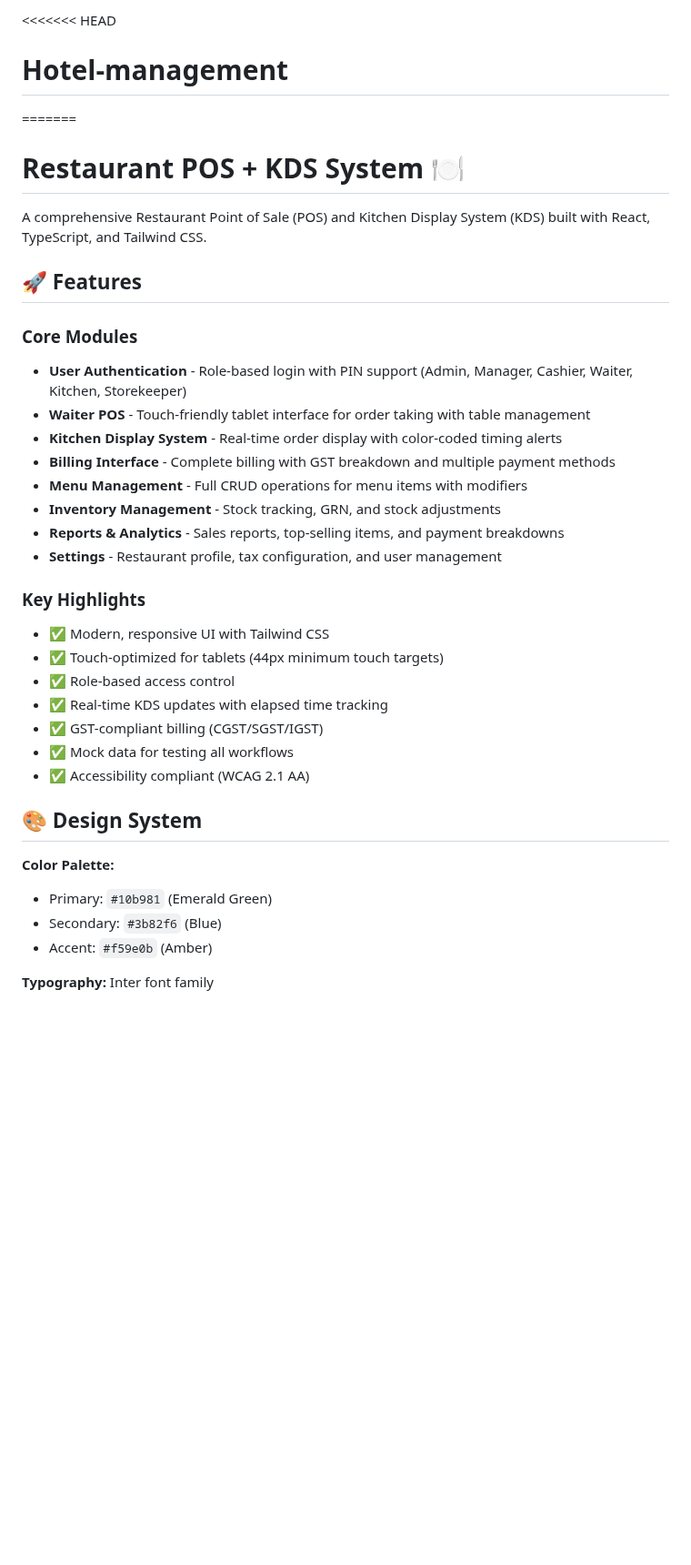
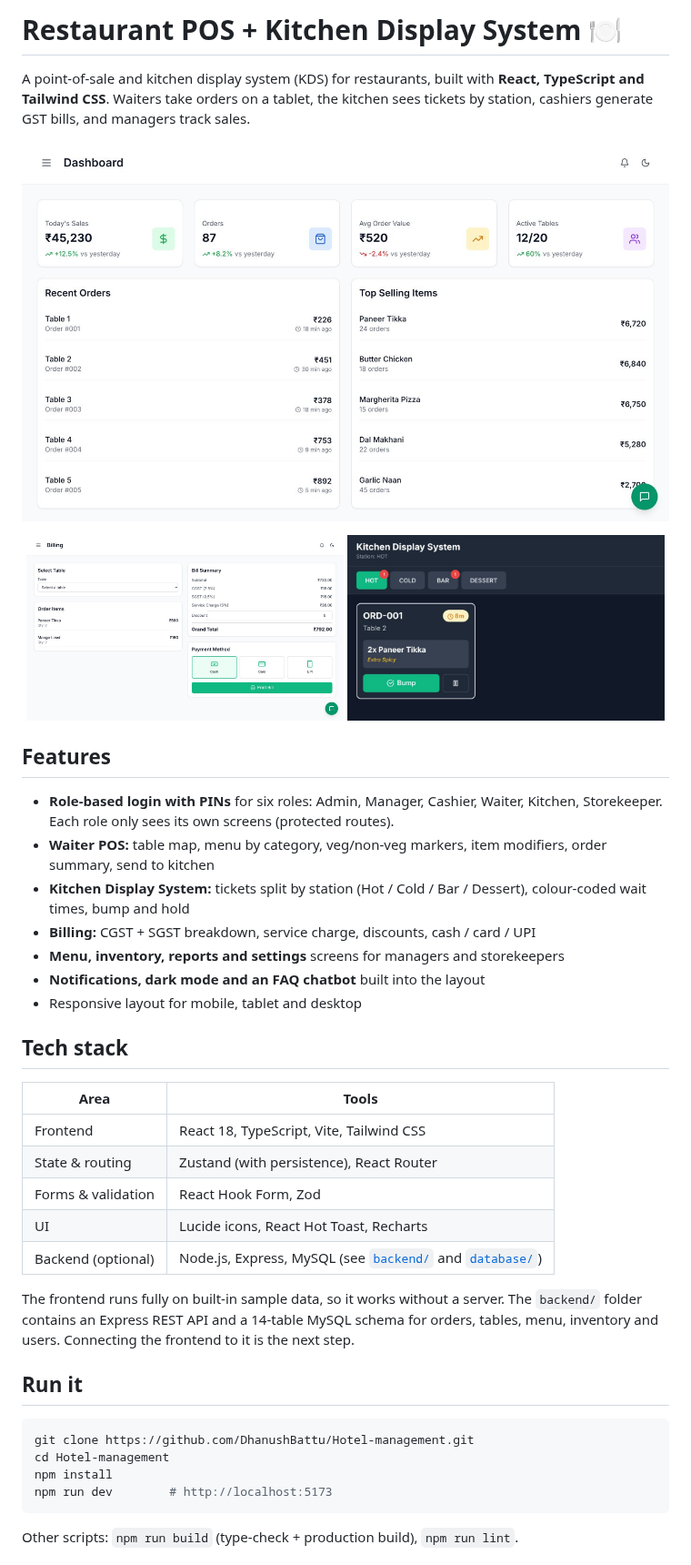
Before and after one commit to DhanushBattu/Hotel-management, a Markdown page: README.md, the part around one of its changes. Shown at 91% size. Rendered like a GitHub page; pictures changed too: docs/screenshots/billing.jpg (added), docs/screenshots/dashboard.jpg (added), docs/screenshots/kds.jpg (added); blank space fills up the shorter version.

````diff
--- a/README.md
+++ b/README.md
@@ -1,37 +1,40 @@
-<<<<<<< HEAD
-# Hotel-management
-=======
-# Restaurant POS + KDS System 🍽️
+# Restaurant POS + Kitchen Display System 🍽️
 
-A comprehensive Restaurant Point of Sale (POS) and Kitchen Display System (KDS) built with React, TypeScript, and Tailwind CSS.
+A point-of-sale and kitchen display system (KDS) for restaurants, built with **React, TypeScript and Tailwind CSS**. Waiters take orders on a tablet, the kitchen sees tickets by station, cashiers generate GST bills, and managers track sales.
 
-## 🚀 Features
+![Manager dashboard](docs/screenshots/dashboard.jpg)
 
-### Core Modules
-- **User Authentication** - Role-based login with PIN support (Admin, Manager, Cashier, Waiter, Kitchen, Storekeeper)
-- **Waiter POS** - Touch-friendly tablet interface for order taking with table management
-- **Kitchen Display System** - Real-time order display with color-coded timing alerts
-- **Billing Interface** - Complete billing with GST breakdown and multiple payment methods
-- **Menu Management** - Full CRUD operations for menu items with modifiers
-- **Inventory Management** - Stock tracking, GRN, and stock adjustments
-- **Reports & Analytics** - Sales reports, top-selling items, and payment breakdowns
-- **Settings** - Restaurant profile, tax configuration, and user management
+<p align="center">
+  <img src="docs/screenshots/billing.jpg" width="49%" alt="Billing with GST breakdown">
+  <img src="docs/screenshots/kds.jpg" width="49%" alt="Kitchen display system">
+</p>
 
-### Key Highlights
-- ✅ Modern, responsive UI with Tailwind CSS
-- ✅ Touch-optimized for tablets (44px minimum touch targets)
-- ✅ Role-based access control
-- ✅ Real-time KDS updates with elapsed time tracking
-- ✅ GST-compliant billing (CGST/SGST/IGST)
-- ✅ Mock data for testing all workflows
-- ✅ Accessibility compliant (WCAG 2.1 AA)
+## Features
+- **Role-based login with PINs** for six roles: Admin, Manager, Cashier, Waiter, Kitchen, Storekeeper. Each role only sees its own screens (protected routes).
+- **Waiter POS:** table map, menu by category, veg/non-veg markers, item modifiers, order summary, send to kitchen
+- **Kitchen Display System:** tickets split by station (Hot / Cold / Bar / Dessert), colour-coded wait times, bump and hold
+- **Billing:** CGST + SGST breakdown, service charge, discounts, cash / card / UPI
+- **Menu, inventory, reports and settings** screens for managers and storekeepers
+- **Notifications, dark mode and an FAQ chatbot** built into the layout
+- Responsive layout for mobile, tablet and desktop
 
-## 🎨 Design System
+## Tech stack
+| Area | Tools |
+|---|---|
+| Frontend | React 18, TypeScript, Vite, Tailwind CSS |
+| State & routing | Zustand (with persistence), React Router |
+| Forms & validation | React Hook Form, Zod |
+| UI | Lucide icons, React Hot Toast, Recharts |
+| Backend (optional) | Node.js, Express, MySQL (see [`backend/`](backend/) and [`database/`](database/)) |
 
-**Color Palette:**
-- Primary: `#10b981` (Emerald Green)
-- Secondary: `#3b82f6` (Blue)
-- Accent: `#f59e0b` (Amber)
+The frontend runs fully on built-in sample data, so it works without a server. The `backend/` folder contains an Express REST API and a 14-table MySQL schema for orders, tables, menu, inventory and users. Connecting the frontend to it is the next step.
 
-**Typography:** Inter font family
+## Run it
+```bash
+git clone https://github.com/DhanushBattu/Hotel-management.git
+cd Hotel-management
+npm install
+npm run dev        # http://localhost:5173
+```
+Other scripts: `npm run build` (type-check + production build), `npm run lint`.
 
````
Also changed, not shown: other parts of README.md (+24 -184 lines), docs/DEPLOYMENT.md (renamed from DEPLOYMENT.md), docs/QUICK_START.md (renamed from QUICK_START.md), docs/RESPONSIVE_DARK_MODE_UPDATES.md (renamed from RESPONSIVE_DARK_MODE_UPDATES.md), docs/SETUP_GUIDE.md (renamed from SETUP_GUIDE.md), docs/screenshots/login.jpg (added), 8 other files.
